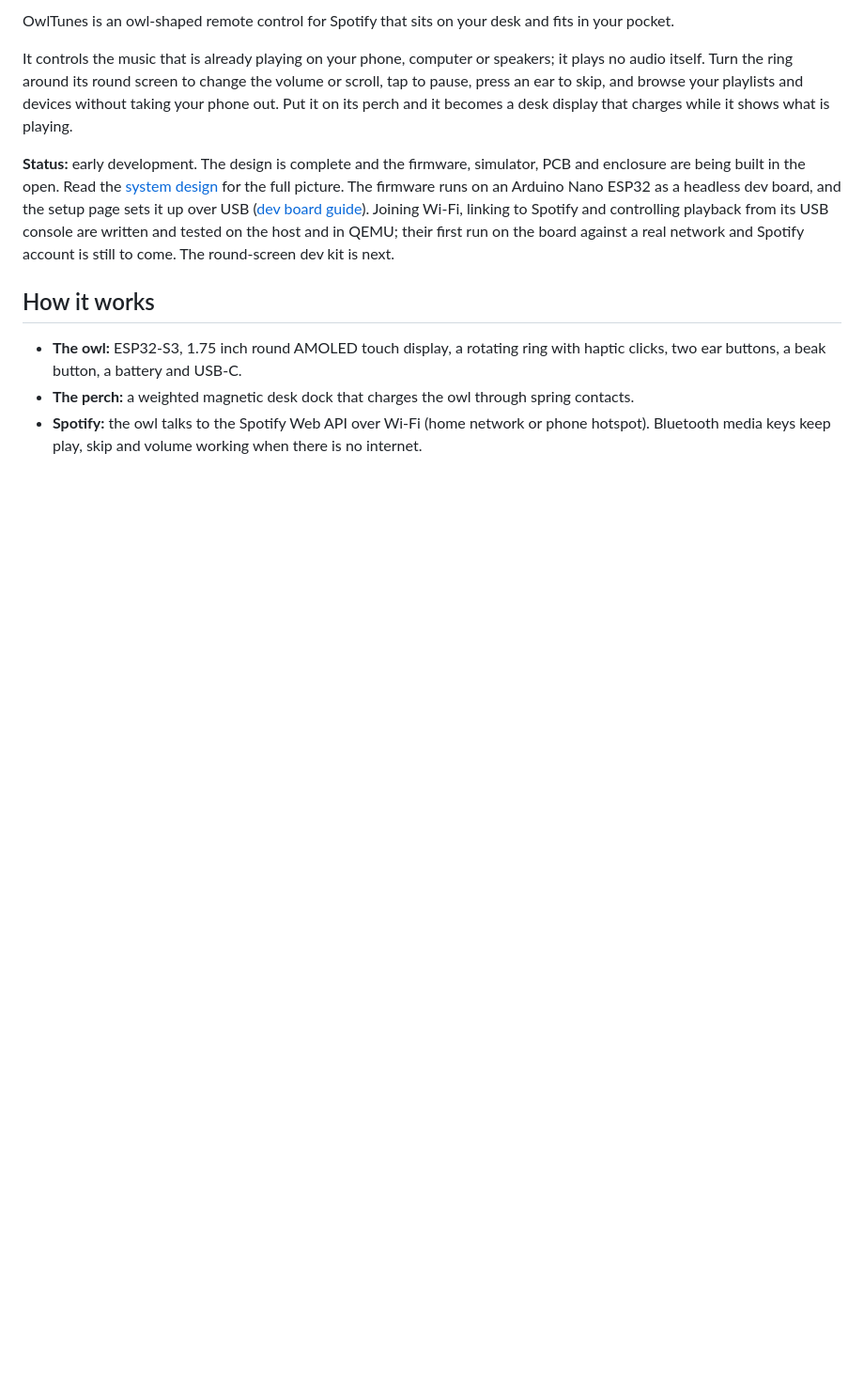
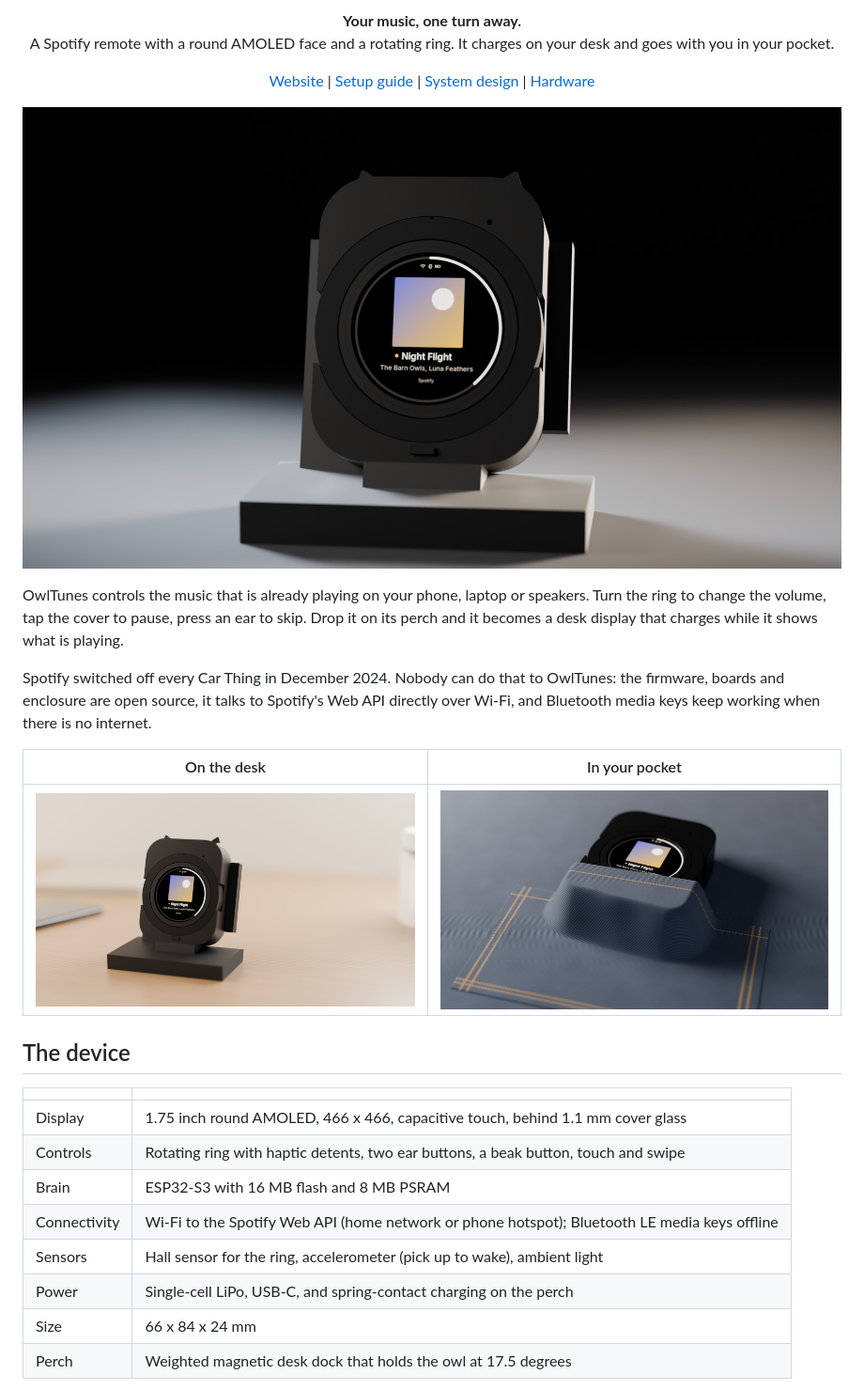
Before and after one commit to danieltyukov/owltunes, a Markdown page: README.md, the part around the change printed below. Shown: that part at 94% size. Drawn GitHub-style; pictures changed too: docs/img/render-desk.jpg (added), docs/img/render-hero.jpg (added), docs/img/render-pocket.jpg (added); blank space fills up the shorter version.

```diff
--- a/README.md
+++ b/README.md
@@ -2,25 +2,37 @@
 
-OwlTunes is an owl-shaped remote control for Spotify that sits on your desk and fits in your
-pocket.
+<p align="center"><b>Your music, one turn away.</b><br>
+A Spotify remote with a round AMOLED face and a rotating ring. It charges on your desk and goes
+with you in your pocket.</p>
 
-It controls the music that is already playing on your phone, computer or speakers; it plays no
-audio itself. Turn the ring around its round screen to change the volume or scroll, tap to pause,
-press an ear to skip, and browse your playlists and devices without taking your phone out. Put it
-on its perch and it becomes a desk display that charges while it shows what is playing.
+<p align="center"><a href="https://danieltyukov.github.io/owltunes/">Website</a> |
+<a href="docs/setup-guide.md">Setup guide</a> |
+<a href="docs/design/2026-10-04-owltunes-system-design.md">System design</a> |
+<a href="docs/hardware/README.md">Hardware</a></p>
 
-**Status:** early development. The design is complete and the firmware, simulator, PCB and
-enclosure are being built in the open. Read the
-[system design](docs/design/2026-10-04-owltunes-system-design.md) for the full picture.
-The firmware runs on an Arduino Nano ESP32 as a headless dev board, and the setup page sets it up
-over USB ([dev board guide](docs/dev-board-nano-esp32.md)). Joining Wi-Fi, linking to Spotify and
-controlling playback from its USB console are written and tested on the host and in QEMU; their
-first run on the board against a real network and Spotify account is still to come. The
-round-screen dev kit is next.
+![OwlTunes on its perch](docs/img/render-hero.jpg)
 
-## How it works
+OwlTunes controls the music that is already playing on your phone, laptop or speakers. Turn the
+ring to change the volume, tap the cover to pause, press an ear to skip. Drop it on its perch and
+it becomes a desk display that charges while it shows what is playing.
 
-- **The owl:** ESP32-S3, 1.75 inch round AMOLED touch display, a rotating ring with haptic
-  clicks, two ear buttons, a beak button, a battery and USB-C.
-- **The perch:** a weighted magnetic desk dock that charges the owl through spring contacts.
-- **Spotify:** the owl talks to the Spotify Web API over Wi-Fi (home network or phone hotspot).
-  Bluetooth media keys keep play, skip and volume working when there is no internet.
+Spotify switched off every Car Thing in December 2024. Nobody can do that to OwlTunes: the
+firmware, boards and enclosure are open source, it talks to Spotify's Web API directly over Wi-Fi,
+and Bluetooth media keys keep working when there is no internet.
+
+| On the desk | In your pocket |
+|---|---|
+| ![Docked on a desk](docs/img/render-desk.jpg) | ![In a jeans pocket](docs/img/render-pocket.jpg) |
+
+## The device
+
+| | |
+|---|---|
+| Display | 1.75 inch round AMOLED, 466 x 466, capacitive touch, behind 1.1 mm cover glass |
+| Controls | Rotating ring with haptic detents, two ear buttons, a beak button, touch and swipe |
+| Brain | ESP32-S3 with 16 MB flash and 8 MB PSRAM |
+| Connectivity | Wi-Fi to the Spotify Web API (home network or phone hotspot); Bluetooth LE media keys offline |
+| Sensors | Hall sensor for the ring, accelerometer (pick up to wake), ambient light |
+| Power | Single-cell LiPo, USB-C, and spring-contact charging on the perch |
+| Size | 66 x 84 x 24 mm |
+| Perch | Weighted magnetic desk dock that holds the owl at 17.5 degrees |
+
```
Also changed, not shown: other parts of README.md (+65 -30 lines), docs/img/render-exploded.jpg (added).
